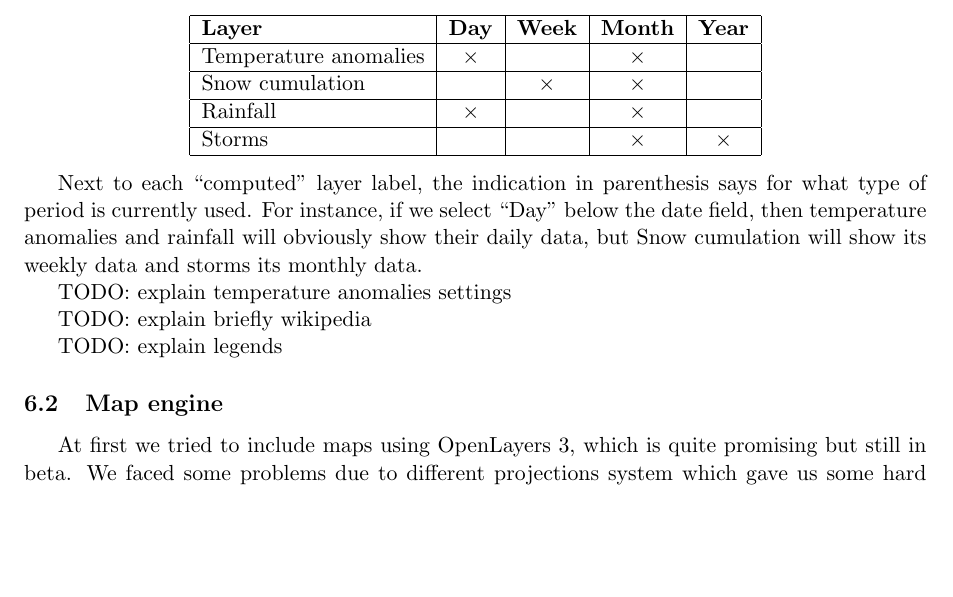
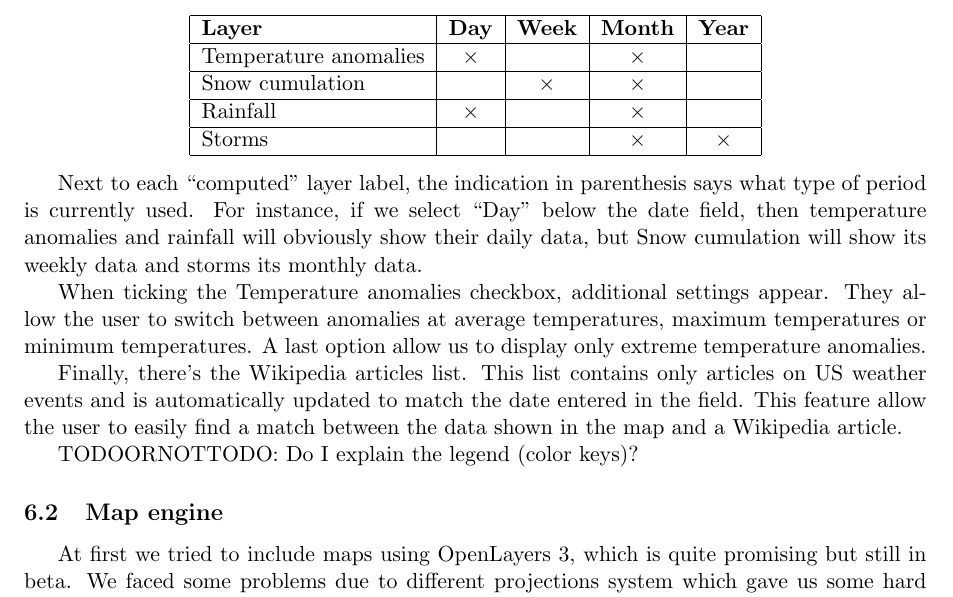
Before and after one commit to weatherTeam/weatherDashboard, a LaTeX document (report/main.tex, which reads report/userInterface.tex): part of page 10 of 11, cut so that both start at the same text, the shorter picture padded with empty space. Compiled offline with pdfLaTeX.

Commit message:
Progress in "How to use it" section

```diff
--- a/report/userInterface.tex
+++ b/report/userInterface.tex
@@ -7,13 +7,13 @@ Below the map we can select which layer we want to show between the one we menti
 \begin{tabular}{|l|c|c|c|c|}\hline \textbf{Layer} & \textbf{Day} & \textbf{Week} & \textbf{Month} & \textbf{Year} \\\hline Temperature anomalies & $\times$ &  & $\times$ &  \\\hline Snow cumulation &  & $\times$ & $\times$ &  \\\hline Rainfall & $\times$ &  & $\times$ &  \\\hline Storms &  &  & $\times$ & $\times$ \\\hline \end{tabular}
 \end{center}
 
-Next to each “computed” layer label, the indication in parenthesis says for what type of period is currently used. For instance, if we select “Day” below the date field, then temperature anomalies and rainfall will obviously show their daily data, but Snow cumulation will show its weekly data and storms its monthly data.
+Next to each “computed” layer label, the indication in parenthesis says what type of period is currently used. For instance, if we select “Day” below the date field, then temperature anomalies and rainfall will obviously show their daily data, but Snow cumulation will show its weekly data and storms its monthly data.
 
-TODO: explain temperature anomalies settings
+When ticking the Temperature anomalies checkbox, additional settings appear. They allow the user to switch between anomalies at average temperatures, maximum temperatures or minimum temperatures. A last option allow us to display only extreme temperature anomalies.
 
-TODO: explain briefly wikipedia
+Finally, there's the Wikipedia articles list. This list contains only articles on US weather events and is automatically updated to match the date entered in the field. This feature allow the user to easily find a match between the data shown in the map and a Wikipedia article.
 
-TODO: explain legends
+TODOORNOTTODO: Do I explain the legend (color keys)?
 
 \subsection{Map engine}
 At first we tried to include maps using OpenLayers 3, which is quite promising but still in beta. We faced some problems due to different projections system which gave us some hard time. Hence we finally switched to Leaflet + Mapbox which works pretty well.
```
